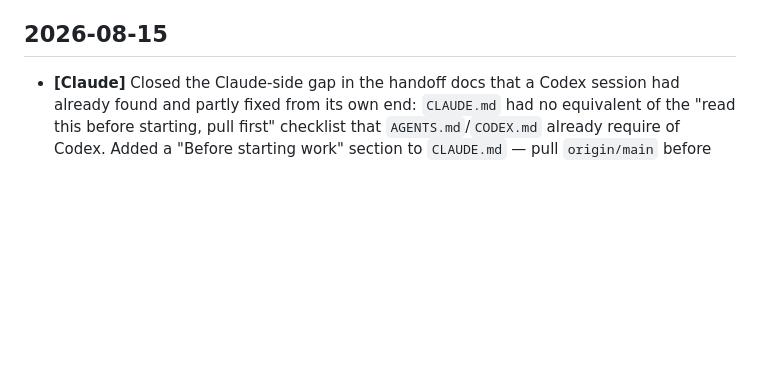
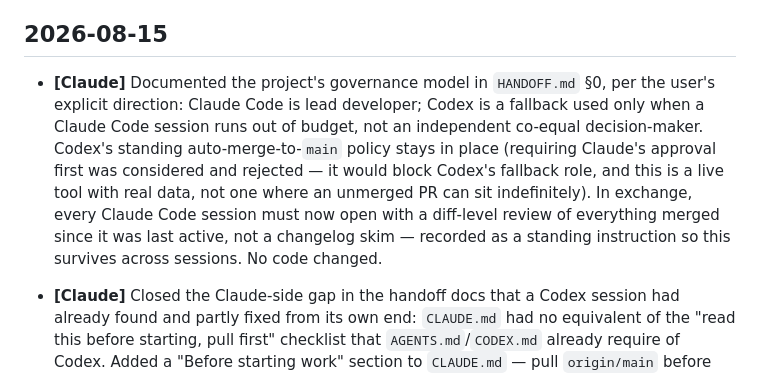
Before and after one commit to jgarizona/SalesConfig, a Markdown page: CHANGELOG.md, the part around the change. GitHub-like rendering; blank space fills up the shorter version.

```diff
--- a/CHANGELOG.md
+++ b/CHANGELOG.md
@@ -25,6 +25,16 @@ Every repository change must be recorded under the date it was made and identify
 - **Remove test data before go-live** — the 5 seeded test customers (Acme Manufacturing, Blue Ridge Industrial, Harborview Freight, Northwind Logistics, Sunrise Distribution) need to be cleared via Admin's "Remove All Test Customers" once the HubSpot connector replaces Customer Lookup. Also sanity-check `data/quotes.json`, `data/customers.json`, and `data/sales_reps.json` for any other leftover test entries (e.g. the "Test" sales rep) before real use.
 
 ## 2026-08-15
+
+- **[Claude]** Documented the project's governance model in `HANDOFF.md` §0, per the user's
+  explicit direction: Claude Code is lead developer; Codex is a fallback used only when a
+  Claude Code session runs out of budget, not an independent co-equal decision-maker. Codex's
+  standing auto-merge-to-`main` policy stays in place (requiring Claude's approval first was
+  considered and rejected — it would block Codex's fallback role, and this is a live tool
+  with real data, not one where an unmerged PR can sit indefinitely). In exchange, every
+  Claude Code session must now open with a diff-level review of everything merged since it
+  was last active, not a changelog skim — recorded as a standing instruction so this survives
+  across sessions. No code changed.
 
 - **[Claude]** Closed the Claude-side gap in the handoff docs that a Codex session had
   already found and partly fixed from its own end: `CLAUDE.md` had no equivalent of the
```
Also changed, not shown: HANDOFF.md (+19 -0 lines).
